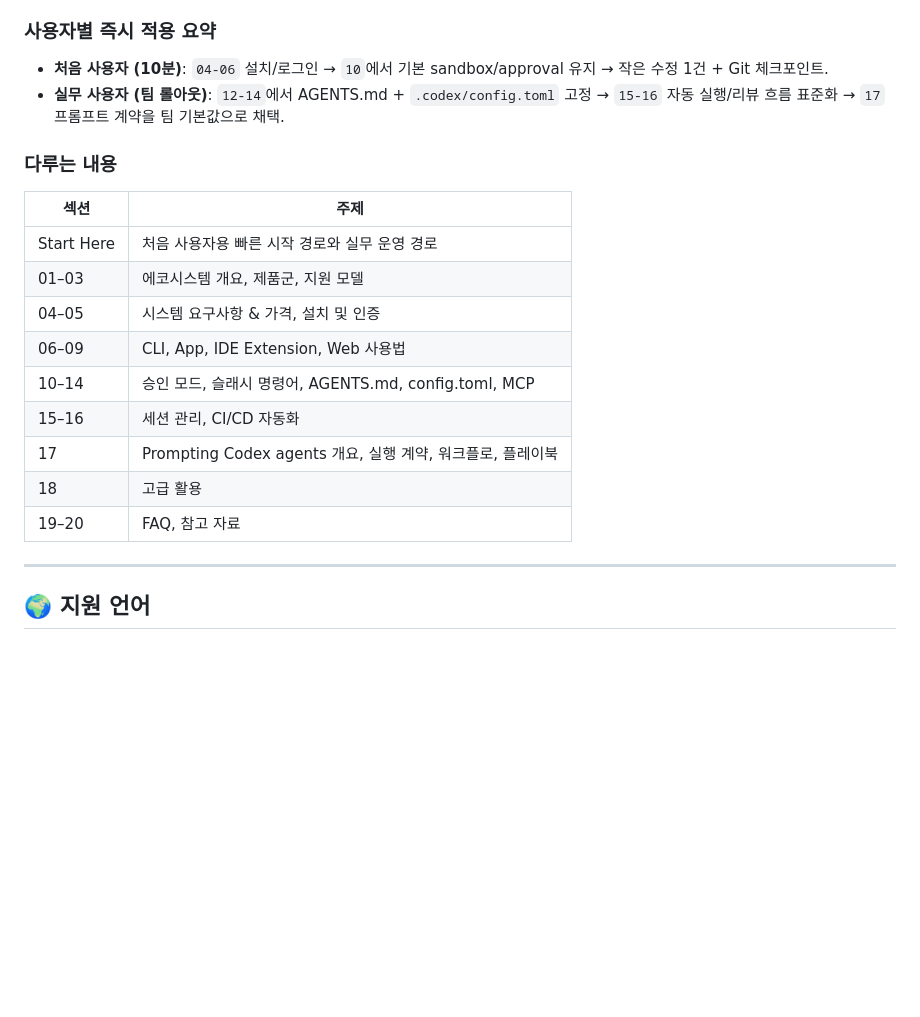
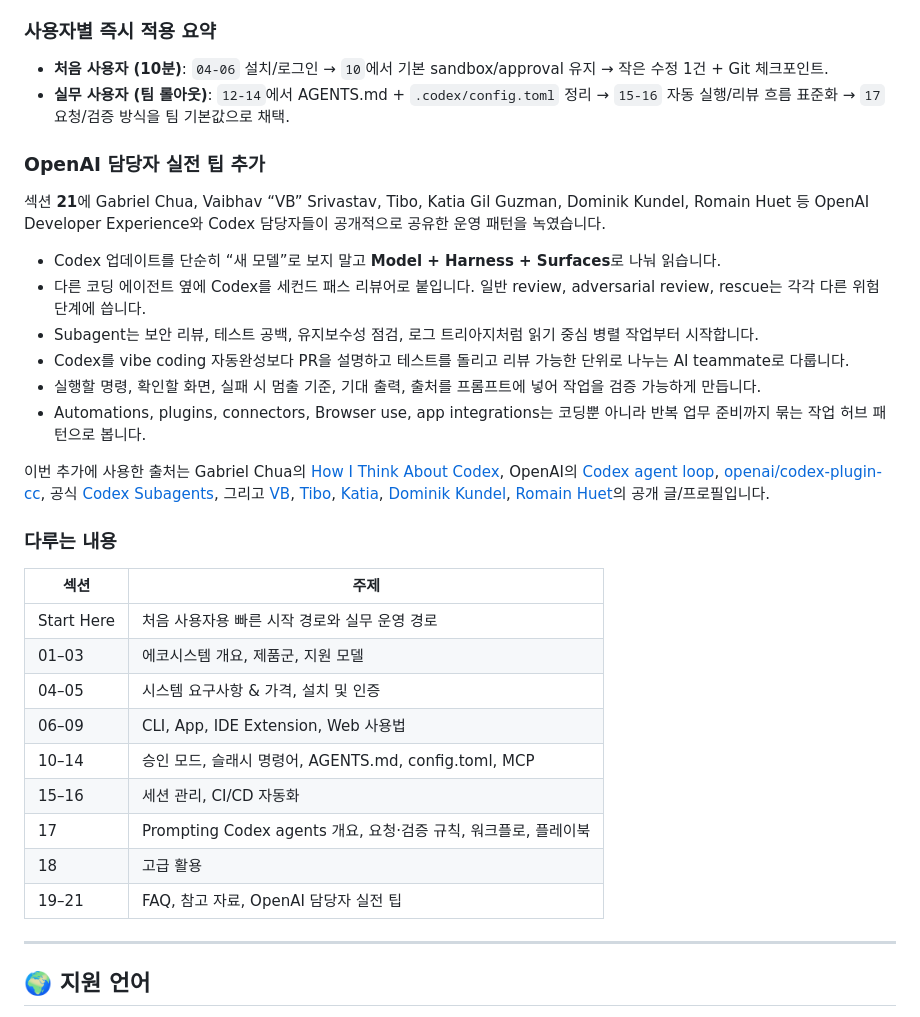
Before and after one commit to swhan0329/codex-101, a Markdown page: README_KO.md, the part around one of its changes. Drawn GitHub-style; blank space fills up the shorter version.

```diff
--- a/README_KO.md
+++ b/README_KO.md
@@ -51,7 +58,20 @@
 ### 사용자별 즉시 적용 요약
 
 - **처음 사용자 (10분)**: `04-06` 설치/로그인 → `10`에서 기본 sandbox/approval 유지 → 작은 수정 1건 + Git 체크포인트.
-- **실무 사용자 (팀 롤아웃)**: `12-14`에서 AGENTS.md + `.codex/config.toml` 고정 → `15-16` 자동 실행/리뷰 흐름 표준화 → `17` 프롬프트 계약을 팀 기본값으로 채택.
+- **실무 사용자 (팀 롤아웃)**: `12-14`에서 AGENTS.md + `.codex/config.toml` 정리 → `15-16` 자동 실행/리뷰 흐름 표준화 → `17` 요청/검증 방식을 팀 기본값으로 채택.
+
+### OpenAI 담당자 실전 팁 추가
+
+섹션 **21**에 Gabriel Chua, Vaibhav “VB” Srivastav, Tibo, Katia Gil Guzman, Dominik Kundel, Romain Huet 등 OpenAI Developer Experience와 Codex 담당자들이 공개적으로 공유한 운영 패턴을 녹였습니다.
+
+- Codex 업데이트를 단순히 “새 모델”로 보지 말고 **Model + Harness + Surfaces**로 나눠 읽습니다.
+- 다른 코딩 에이전트 옆에 Codex를 세컨드 패스 리뷰어로 붙입니다. 일반 review, adversarial review, rescue는 각각 다른 위험 단계에 씁니다.
+- Subagent는 보안 리뷰, 테스트 공백, 유지보수성 점검, 로그 트리아지처럼 읽기 중심 병렬 작업부터 시작합니다.
+- Codex를 vibe coding 자동완성보다 PR을 설명하고 테스트를 돌리고 리뷰 가능한 단위로 나누는 AI teammate로 다룹니다.
+- 실행할 명령, 확인할 화면, 실패 시 멈출 기준, 기대 출력, 출처를 프롬프트에 넣어 작업을 검증 가능하게 만듭니다.
+- Automations, plugins, connectors, Browser use, app integrations는 코딩뿐 아니라 반복 업무 준비까지 묶는 작업 허브 패턴으로 봅니다.
+
+이번 추가에 사용한 출처는 Gabriel Chua의 [How I Think About Codex](https://www.linkedin.com/pulse/how-i-think-codex-gabriel-chua-ukhic), OpenAI의 [Codex agent loop](https://openai.com/index/unrolling-the-codex-agent-loop/), [openai/codex-plugin-cc](https://github.com/openai/codex-plugin-cc), 공식 [Codex Subagents](https://developers.openai.com/codex/subagents), 그리고 [VB](https://x.com/reach_vb), [Tibo](https://x.com/thsottiaux), [Katia](https://x.com/kagigz), [Dominik Kundel](https://x.com/dkundel/status/2018436269907603590), [Romain Huet](https://vivatech.com/speakers/e5bb6392-2f32-f011-8b3d-6045bd903b46/)의 공개 글/프로필입니다.
 
 ### 다루는 내용
 
@@ -63,9 +83,9 @@
 | 06–09 | CLI, App, IDE Extension, Web 사용법 |
 | 10–14 | 승인 모드, 슬래시 명령어, AGENTS.md, config.toml, MCP |
 | 15–16 | 세션 관리, CI/CD 자동화 |
-| 17 | Prompting Codex agents 개요, 실행 계약, 워크플로, 플레이북 |
+| 17 | Prompting Codex agents 개요, 요청·검증 규칙, 워크플로, 플레이북 |
 | 18 | 고급 활용 |
-| 19–20 | FAQ, 참고 자료 |
+| 19–21 | FAQ, 참고 자료, OpenAI 담당자 실전 팁 |
 
 ---
 
```
Also changed, not shown: other parts of README_KO.md (+14 -7 lines), README.md (+27 -7 lines).
